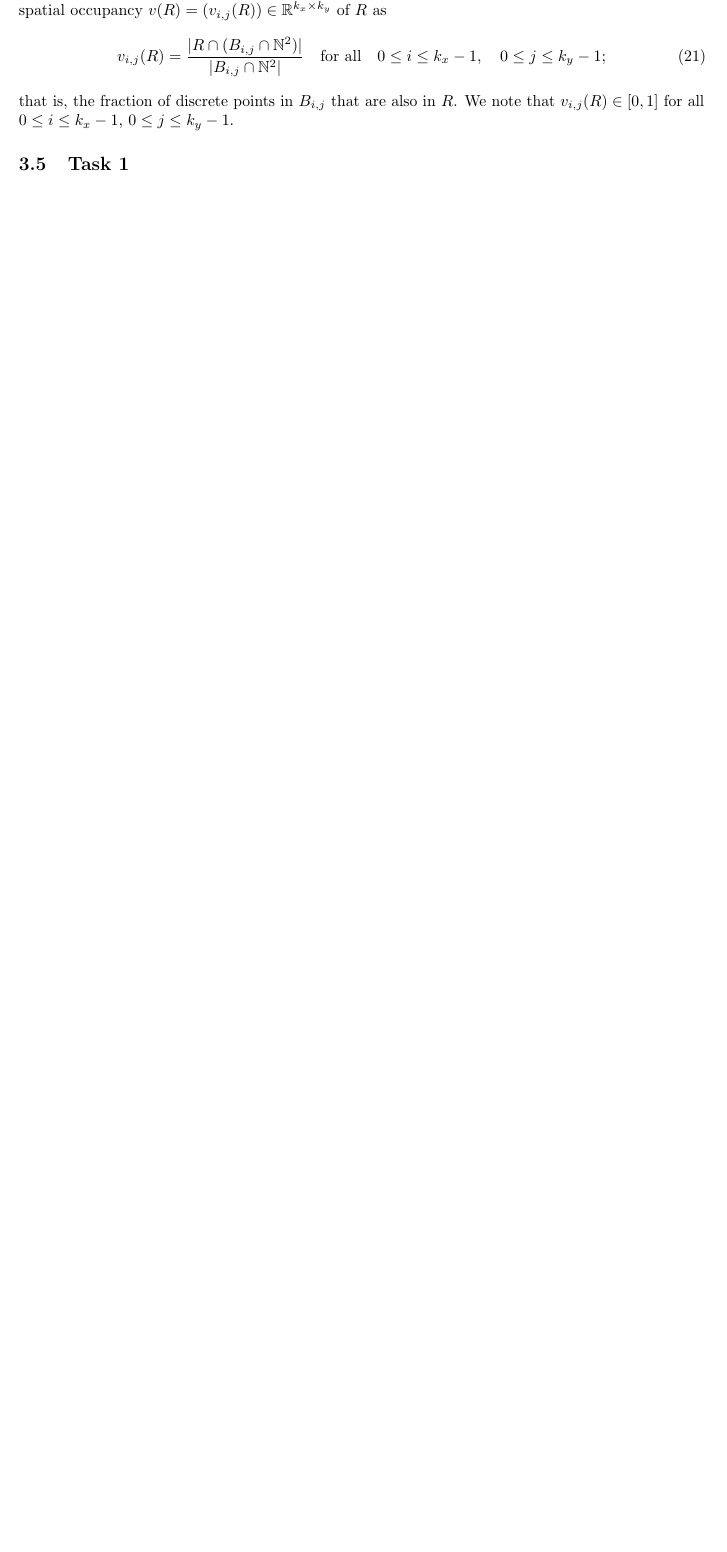
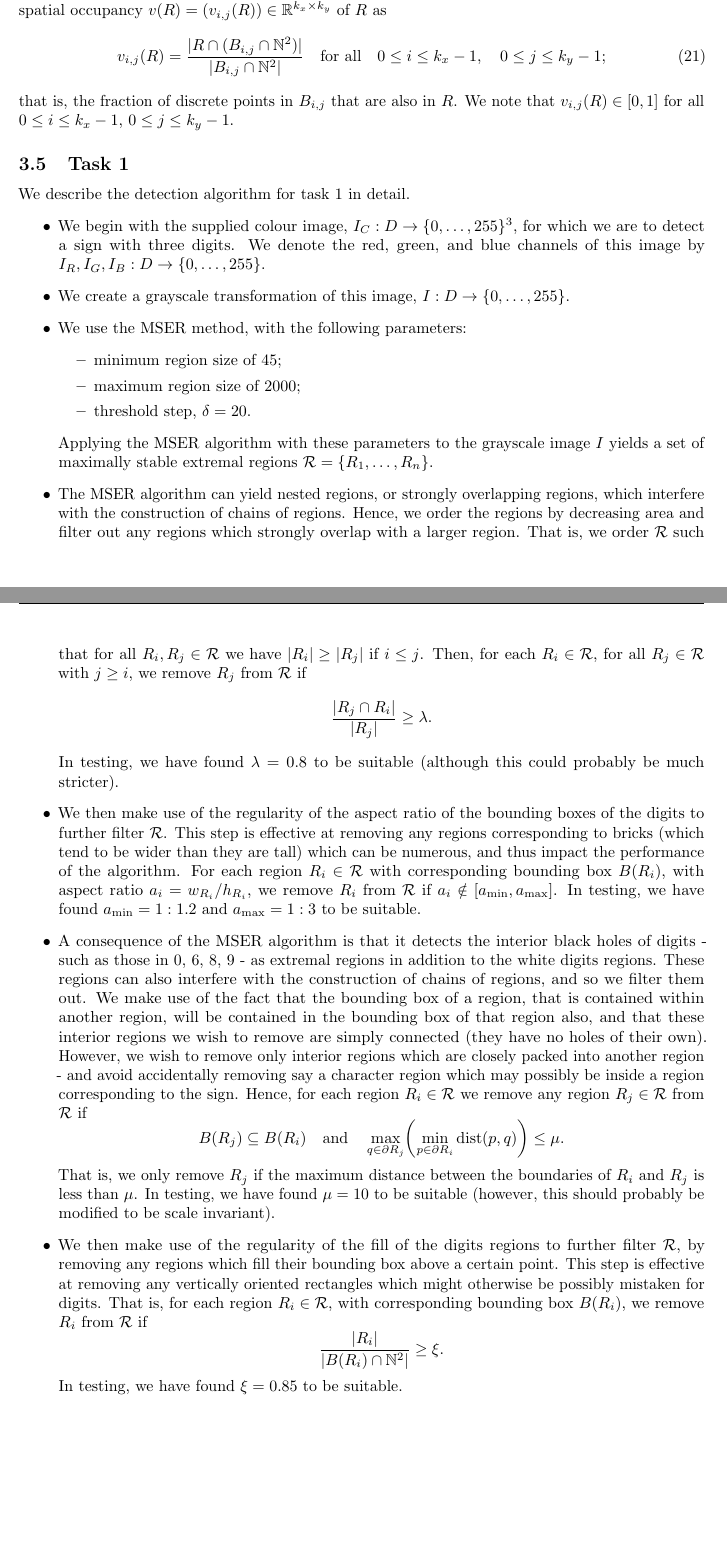
Before and after one commit to dgsaf/comp3007_assignment, a LaTeX problem sheet (report/comp3007_assignment.tex): part of page 9 of 10 before the commit and two parts of pages 9 and 10 of 12 after it, the two joined at a grey line, cut so that both start at the same text, the shorter picture padded with empty space. Compiled offline with pdfLaTeX.

Commit message:
[REP] Implementaiton - task 1

```diff
--- a/report/comp3007_assignment.tex
+++ b/report/comp3007_assignment.tex
@@ -941,6 +941,145 @@ $0 \leq j \leq k_{y} - 1$.
 \subsection{Task 1}
 \label{sec:imp-1}
 
+We describe the detection algorithm for task 1 in detail.
+\begin{itemize}
+\item
+  We begin with the supplied colour image,
+  $I_{C} : D \to \lrset{0, \dotsc, 255}^{3}$, for which we are to detect a sign
+  with three digits.
+  We denote the red, green, and blue channels of this image by
+  $I_{R}, I_{G}, I_{B} : D \to \lrset{0, \dotsc, 255}$.
+
+\item
+  We create a grayscale transformation of this image,
+  $I : D \to \lrset{0, \dotsc, 255}$.
+
+\item
+  We use the MSER method, with the following parameters:
+  \begin{itemize}
+  \item
+    minimum region size of 45;
+  \item
+    maximum region size of 2000;
+  \item
+    threshold step, $\delta = 20$.
+  \end{itemize}
+  Applying the MSER algorithm with these parameters to the grayscale image $I$
+  yields a set of maximally stable extremal regions
+  $\mathcal{R} = \lrset{R_{1}, \dotsc, R_{n}}$.
+
+\item
+  The MSER algorithm can yield nested regions, or strongly overlapping regions,
+  which interfere with the construction of chains of regions.
+  Hence, we order the regions by decreasing area and filter out any regions
+  which strongly overlap with a larger region.
+  That is, we order $\mathcal{R}$ such that for all
+  $R_{i}, R_{j} \in \mathcal{R}$ we have $\lrabs{R_{i}} \geq \lrabs{R_{j}}$ if
+  $i \leq j$.
+  Then, for each $R_{i} \in \mathcal{R}$, for all $R_{j} \in \mathcal{R}$ with
+  $j \geq i$, we remove $R_{j}$ from $\mathcal{R}$ if
+  \begin{equation*}
+    \frac
+    {
+      \lrabs
+      {
+        R_{j}
+        \cap
+        R_{i}
+      }
+    }
+    {
+      \lrabs
+      {
+        R_{j}
+      }
+    }
+    \geq
+    \lambda
+    .
+  \end{equation*}
+  In testing, we have found $\lambda = 0.8$ to be suitable (although this could
+  probably be much stricter).
+
+\item
+  We then make use of the regularity of the aspect ratio of the bounding boxes
+  of the digits to further filter $\mathcal{R}$.
+  This step is effective at removing any regions corresponding to bricks (which
+  tend to be wider than they are tall) which can be numerous, and thus impact
+  the performance of the algorithm.
+  For each region $R_{i} \in \mathcal{R}$ with corresponding bounding box
+  $B\lr{R_{i}}$, with aspect ratio $a_{i} = w_{R_{i}} / h_{R_{i}}$, we remove
+  $R_{i}$ from $\mathcal{R}$ if $a_{i} \notin \lrsq{a_{\min}, a_{\max}}$.
+  In testing, we have found $a_{\min} = 1:1.2$ and $a_{\max} = 1:3$ to be
+  suitable.
+
+\item
+  A consequence of the MSER algorithm is that it detects the interior black
+  holes of digits - such as those in 0, 6, 8, 9 - as extremal regions in
+  addition to the white digits regions.
+  These regions can also interfere with the construction of chains of regions,
+  and so we filter them out.
+  We make use of the fact that the bounding box of a region, that is contained
+  within another region, will be contained in the bounding box of that region
+  also, and that these interior regions we wish to remove are simply connected
+  (they have no holes of their own).
+  However, we wish to remove only interior regions which are closely packed into
+  another region - and avoid accidentally removing say a character region which
+  may possibly be inside a region corresponding to the sign.
+  Hence, for each region $R_{i} \in \mathcal{R}$ we remove any region
+  $R_{j} \in \mathcal{R}$ from $\mathcal{R}$ if
+  \begin{equation*}
+    B\lr{R_{j}}
+    \subseteq
+    B\lr{R_{i}}
+    \qq{and}
+    \max_{q \in \partial R_{j}}
+    \lr[\bigg]
+    {
+      \min_{p \in \partial R_{i}}
+      \mathrm{dist}\lr{p, q}
+    }
+    \leq
+    \mu
+    .
+  \end{equation*}
+  That is, we only remove $R_{j}$ if the maximum distance between the boundaries
+  of $R_{i}$ and $R_{j}$ is less than $\mu$.
+  In testing, we have found $\mu = 10$ to be suitable (however, this should
+  probably be modified to be scale invariant).
+
+\item
+  We then make use of the regularity of the fill of the digits regions to
+  further filter $\mathcal{R}$, by removing any regions which fill their
+  bounding box above a certain point.
+  This step is effective at removing any vertically oriented rectangles which
+  might otherwise be possibly mistaken for digits.
+  That is, for each region $R_{i} \in \mathcal{R}$, with corresponding bounding
+  box $B\lr{R_{i}}$, we remove $R_{i}$ from $\mathcal{R}$ if
+  \begin{equation*}
+    \frac
+    {
+      \lrabs
+      {
+        R_{i}
+      }
+    }
+    {
+      \lrabs
+      {
+        B\lr{R_{i}}
+        \cap
+        \natural^{2}
+      }
+    }
+    \geq
+    \xi
+    .
+  \end{equation*}
+  In testing, we have found $\xi = 0.85$ to be suitable.
+
+\end{itemize}
+
 \subsection{Task 2}
 \label{sec:imp-2}
 
```
Also changed, not shown: report/comp3007_assignment.pdf.
